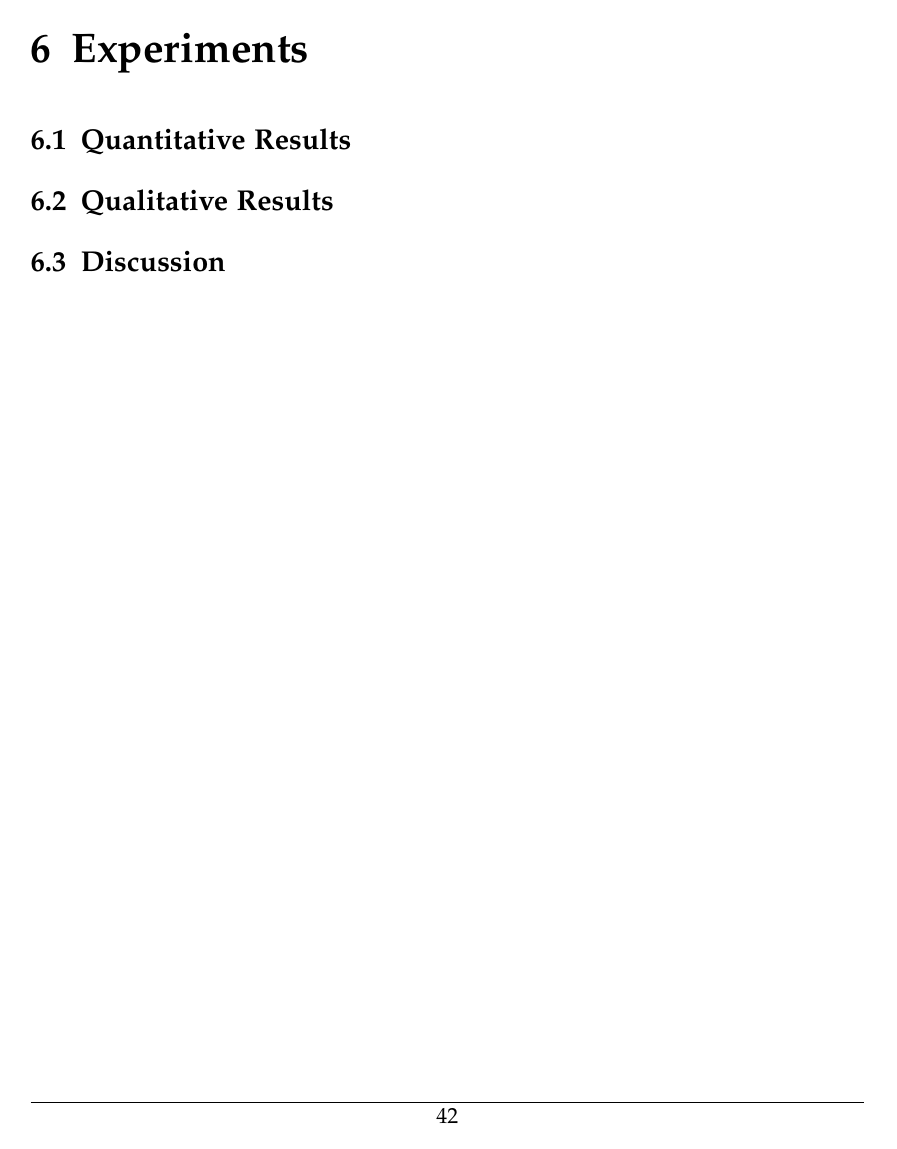
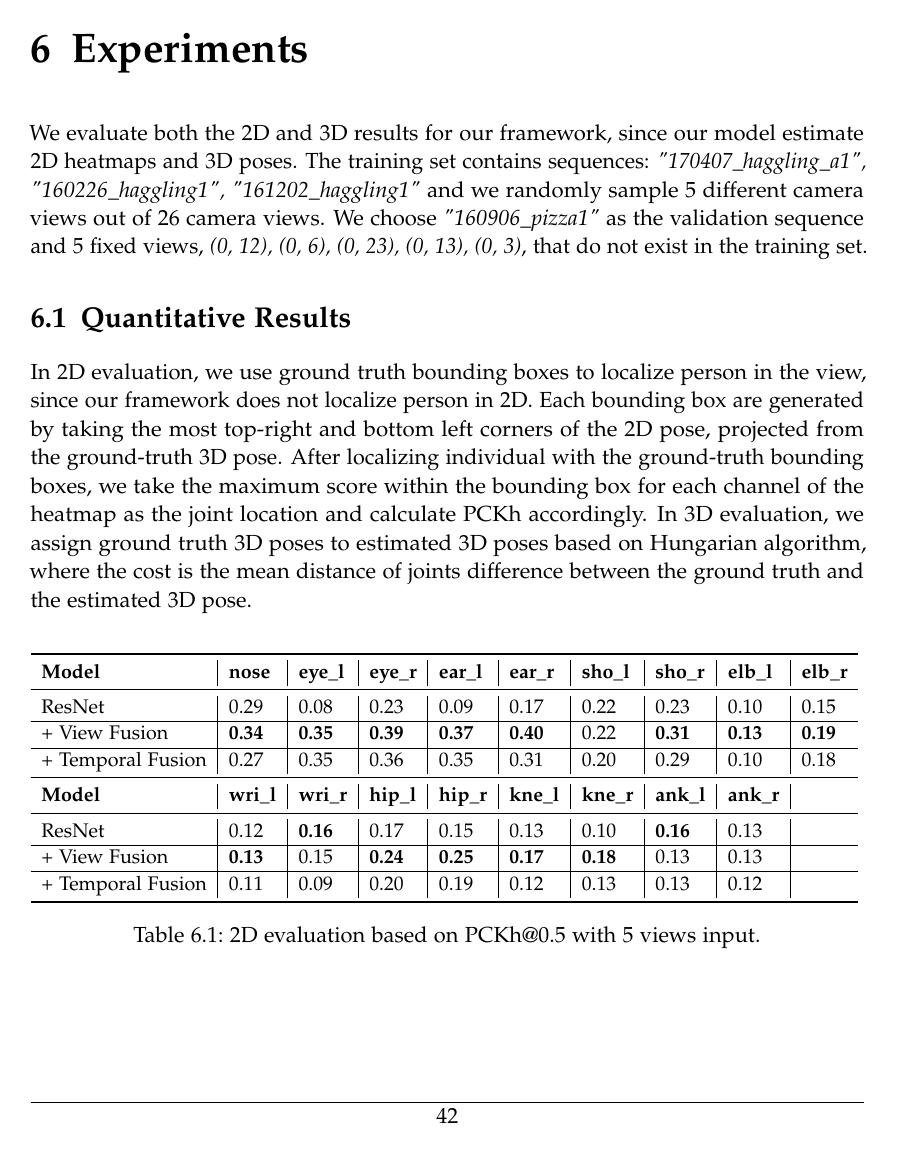
Before and after one commit to wwang107/master-thesis-pdf, a LaTeX thesis (main.tex, which reads chapters/07_experiments.tex): page 49 of 58 before the commit and page 49 of 59 after it. Compiled offline with pdfLaTeX.

Commit message:
working on experiment results

```diff
--- a/chapters/07_experiments.tex
+++ b/chapters/07_experiments.tex
@@ -2,4 +2,23 @@
 % Add the above to each chapter to make compiling the PDF easier in some editors.
 
 \chapter{Experiments}\label{chapter:introduction}
+We evaluate both the 2D and 3D results for our framework, since our model estimate 2D heatmaps and 3D poses. The training set contains sequences: \textit{"170407\_haggling\_a1", "160226\_haggling1", "161202\_haggling1"} and we randomly sample 5 different camera views out of 26 camera views. We choose \textit{"160906\_pizza1"} as the validation sequence and 5 fixed views, \textit{(0, 12), (0, 6), (0, 23), (0, 13), (0, 3)}, that do not exist in the training set.
 \section{Quantitative Results}
+In 2D evaluation, we use ground truth bounding boxes to localize person in the view, since our framework does not localize person in 2D. Each bounding box are generated by taking the most top-right and bottom left corners of the 2D pose, projected from the ground-truth 3D pose. After localizing individual with the ground-truth bounding boxes, we take the maximum score within the bounding box for each channel of the heatmap as the joint location and calculate PCKh accordingly.
+In 3D evaluation, we assign ground truth 3D poses to estimated 3D poses based on Hungarian algorithm, where the cost is the mean distance of joints difference between the ground truth and the estimated 3D pose.
+
+\begin{table}
+	\centering
+	\resizebox{\columnwidth}{!}{%
+	\begin{tabular}{l|l|l|l|l|l|l|l|l|l}\toprule
+		\textbf{Model} &\textbf{nose} & \textbf{eye\_l} & \textbf{eye\_r} & \textbf{ear\_l} &\textbf{ear\_r}& \textbf{sho\_l}&\textbf{sho\_r}&\textbf{elb\_l}&\textbf{elb\_r}\\\midrule
+		ResNet&0.29&0.08&0.23&0.09&0.17&0.22&0.23&0.10&0.15\\ \hline
+		+ View Fusion&     \textbf{0.34}&\textbf{0.35}&\textbf{0.39}&\textbf{0.37}&\textbf{0.40}&0.22&\textbf{0.31}&\textbf{0.13}&\textbf{0.19}\\ \hline
+		+ Temporal Fusion&0.27&0.35&0.36&0.35&0.31&0.20&0.29&0.10&0.18\\ \midrule
+		\textbf{Model} &\textbf{wri\_l}&\textbf{wri\_r}&\textbf{hip\_l} & \textbf{hip\_r} & \textbf{kne\_l} & \textbf{kne\_r}&\textbf{ank\_l}&\textbf{ank\_r}\\\midrule
+		ResNet&            0.12&\textbf{0.16}&0.17&0.15&0.13&0.10&\textbf{0.16}&0.13\\ \hline
+		+ View Fusion&     \textbf{0.13}&0.15&\textbf{0.24}&\textbf{0.25}&\textbf{0.17}&\textbf{0.18}&0.13&0.13\\ \hline
+		+ Temporal Fusion& 0.11 &0.09&0.20&0.19&0.12&0.13&0.13&0.12\\ \bottomrule
+	\end{tabular}
+	}
+	\caption{2D evaluation based on PCKh@0.5 with 5 views input.}\label{Tab1}
```
Also changed, not shown: chapters/07_experiments.tex (30 more changed lines), 6 other files.
